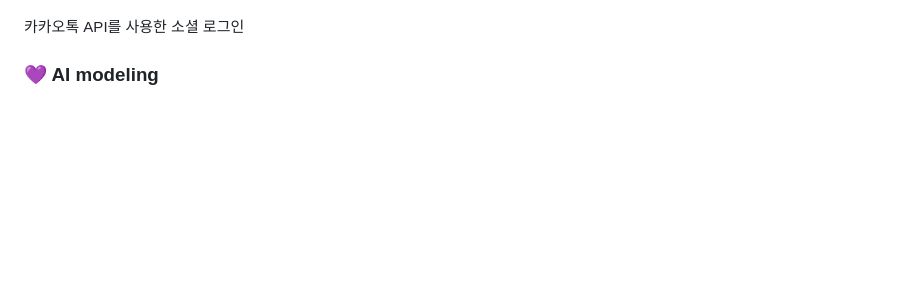
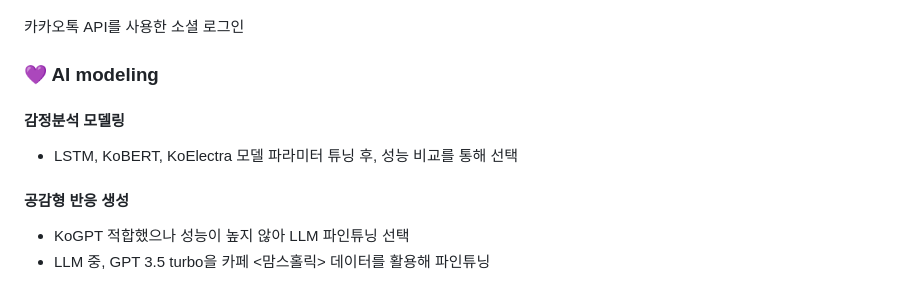
Before and after one commit to jeongminia/MomttokMomttok, a Markdown page: README.md, the part around the change. Rendered like a GitHub page; blank space fills up the shorter version.

```diff
--- a/README.md
+++ b/README.md
@@ -57,3 +57,8 @@ Django Rest Framework를 사용하여 Restful API 구축
 카카오톡 API를 사용한 소셜 로그인
 
 ### 💜 AI modeling
+#### 감정분석 모델링
+- LSTM, KoBERT, KoElectra 모델 파라미터 튜닝 후, 성능 비교를 통해 선택
+#### 공감형 반응 생성
+- KoGPT 적합했으나 성능이 높지 않아 LLM 파인튜닝 선택
+- LLM 중, GPT 3.5 turbo을 카페 <맘스홀릭> 데이터를 활용해 파인튜닝
```
